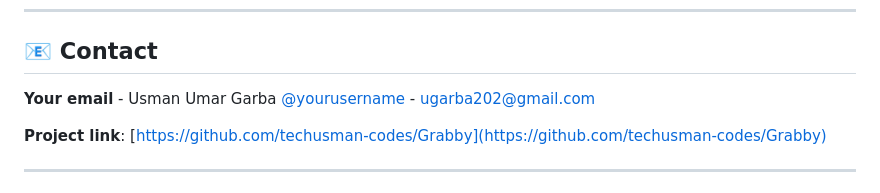
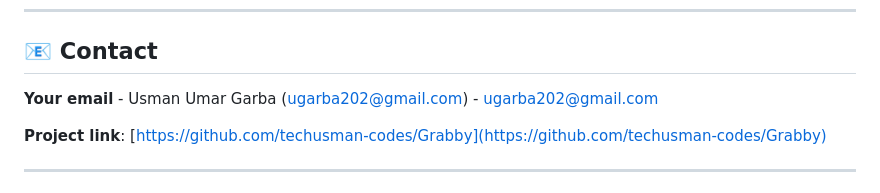
Before and after one commit to techusman-codes/Grabby, a Markdown page: README.md, the part around the change. Rendered like a GitHub page.

```diff
--- a/README.md
+++ b/README.md
@@ -135,7 +135,7 @@ This project is licensed under the MIT License - see the [LICENSE](LICENSE) file
 
 ## 📧 Contact
 
-**Your email** - Usman Umar Garba  [@yourusername](ugarba202@gmail.com) - ugarba202@gmail.com
+**Your email** - Usman Umar Garba  (ugarba202@gmail.com) - ugarba202@gmail.com
 
 **Project link**: [https://github.com/techusman-codes/Grabby](https://github.com/techusman-codes/Grabby)
 
```
